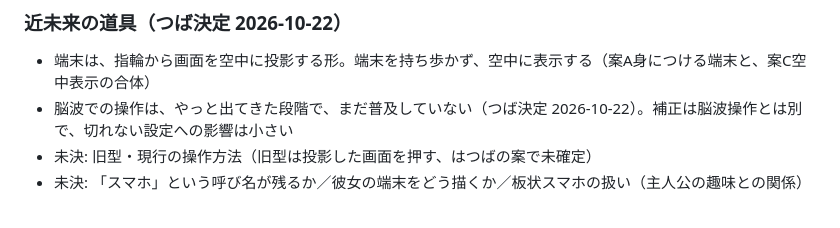
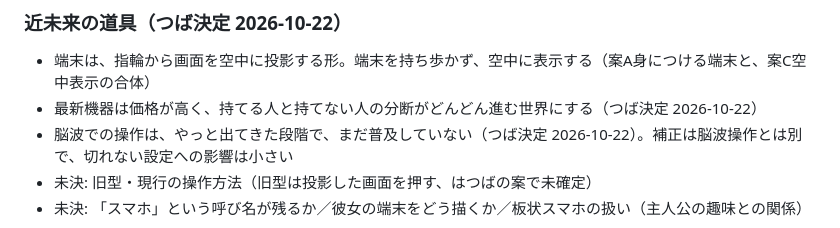
Before and after one commit to natsuaya82-crypto/viola, a Markdown page: world.md, the part around the change. Rendered like a GitHub page.

```diff
--- a/world.md
+++ b/world.md
@@ -114,6 +114,7 @@ Claude 提案・つば未採用（聴覚だけという前提に合わせて出
 
 ### 近未来の道具（つば決定 2026-10-22）
 - 端末は、指輪から画面を空中に投影する形。端末を持ち歩かず、空中に表示する（案A身につける端末と、案C空中表示の合体）
+- 最新機器は価格が高く、持てる人と持てない人の分断がどんどん進む世界にする（つば決定 2026-10-22）
 - 脳波での操作は、やっと出てきた段階で、まだ普及していない（つば決定 2026-10-22）。補正は脳波操作とは別で、切れない設定への影響は小さい
 - 未決: 旧型・現行の操作方法（旧型は投影した画面を押す、はつばの案で未確定）
 - 未決: 「スマホ」という呼び名が残るか／彼女の端末をどう描くか／板状スマホの扱い（主人公の趣味との関係）
```
Also changed, not shown: log.md (+1 -0 lines).
